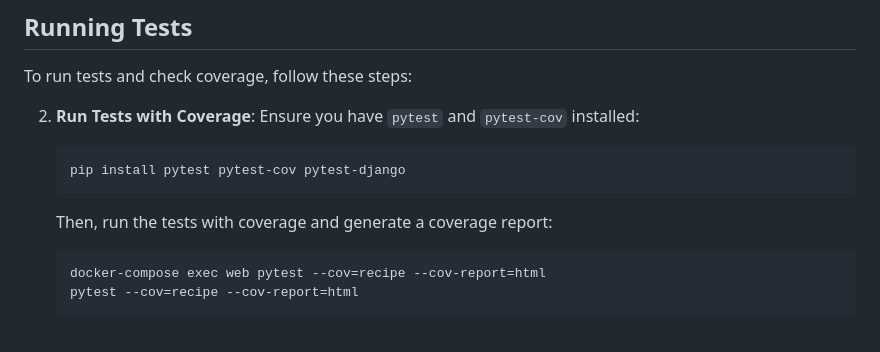
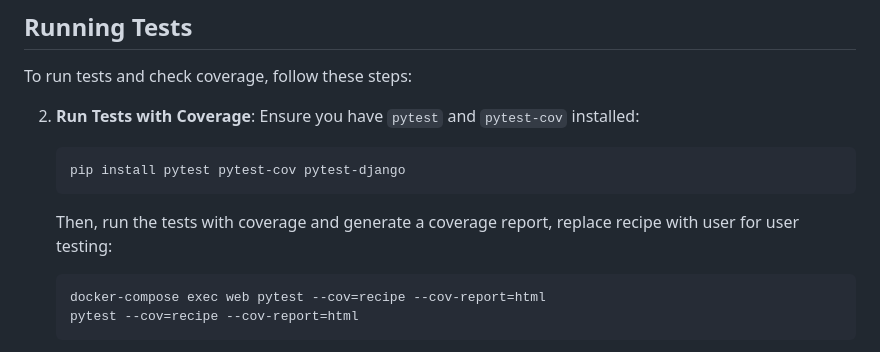
Before and after one commit to Manoj-T-V/Recipe, a Markdown page: README.md, the part around the change. Rendered like a GitHub page.

Commit message:
modfying readme

````diff
--- a/README.md
+++ b/README.md
@@ -166,7 +166,7 @@ To run tests and check coverage, follow these steps:
     pip install pytest pytest-cov pytest-django
     ```
 
-    Then, run the tests with coverage and generate a coverage report:
+    Then, run the tests with coverage and generate a coverage report, replace recipe with user for user testing:
 
     ```bash
     docker-compose exec web pytest --cov=recipe --cov-report=html
````
